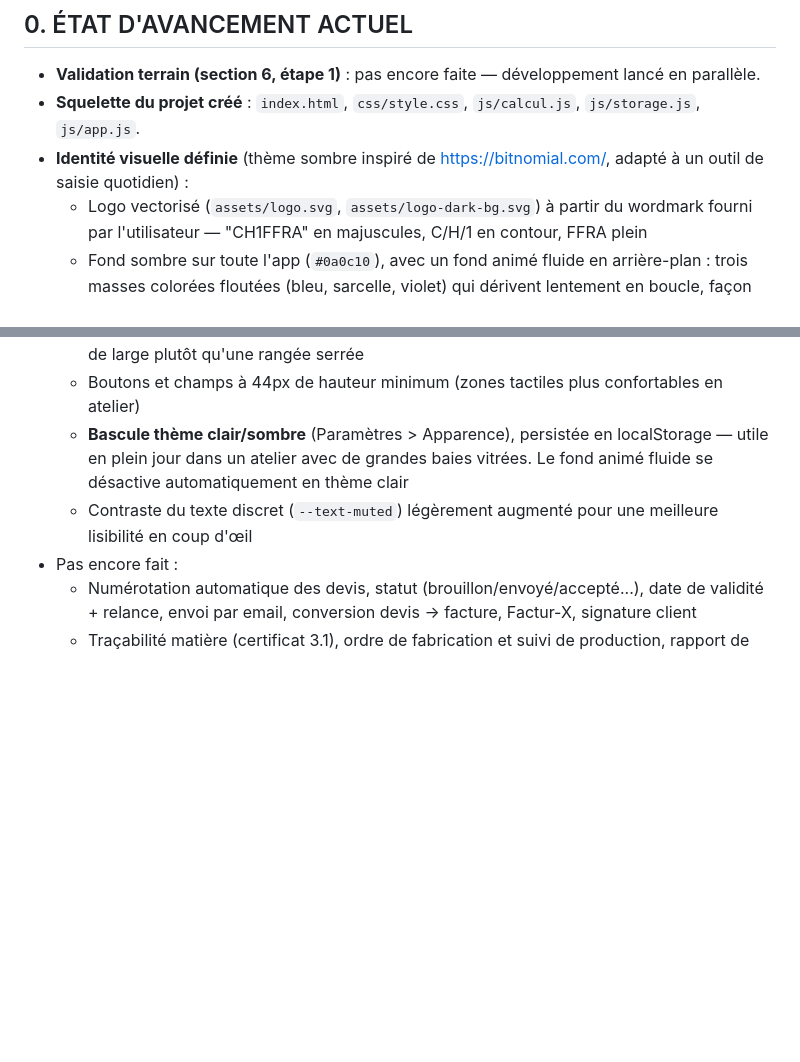
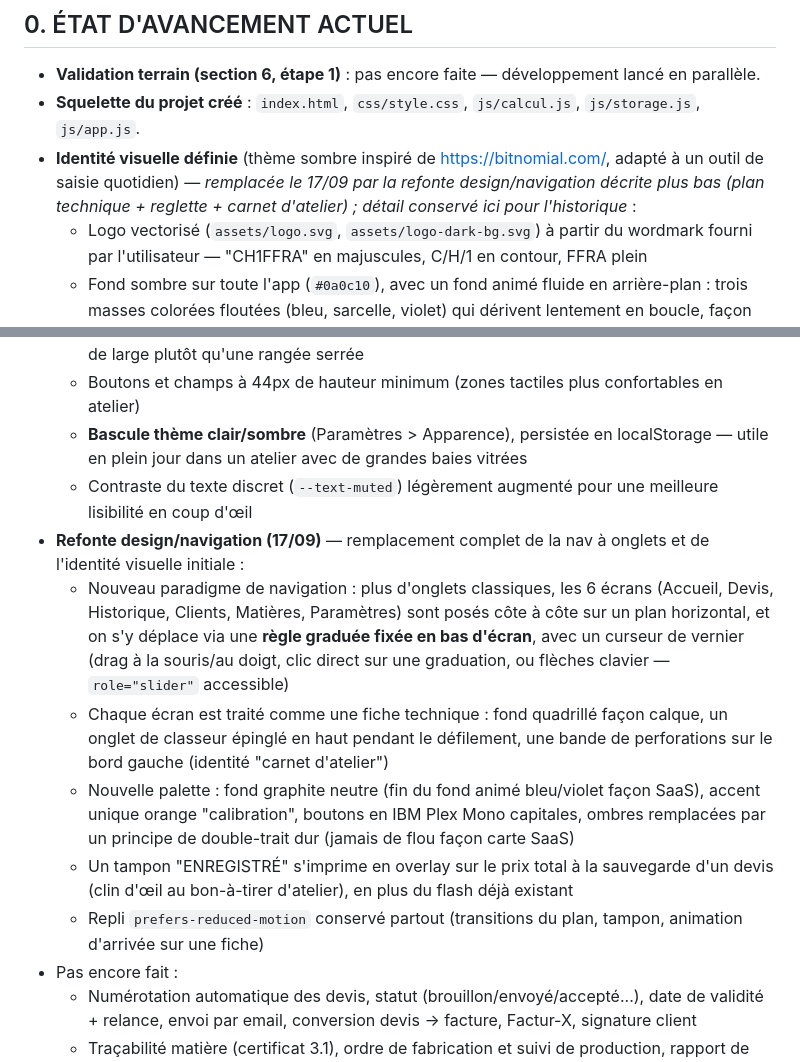
Before and after one commit to corentindebritocanica-cloud/CH1FFRA, a Markdown page: README.md, 2 parts joined by grey strips. GitHub-like rendering; blank space fills up the shorter version.

Commit message:
README : documente la refonte design/navigation, marque l'ancienne identite comme historique

```diff
--- a/README.md
+++ b/README.md
@@ -10,7 +10,7 @@
 
 - **Validation terrain (section 6, étape 1)** : pas encore faite — développement lancé en parallèle.
 - **Squelette du projet créé** : `index.html`, `css/style.css`, `js/calcul.js`, `js/storage.js`, `js/app.js`.
-- **Identité visuelle définie** (thème sombre inspiré de https://bitnomial.com/, adapté à un outil de saisie quotidien) :
+- **Identité visuelle définie** (thème sombre inspiré de https://bitnomial.com/, adapté à un outil de saisie quotidien) — *remplacée le 17/09 par la refonte design/navigation décrite plus bas (plan technique + reglette + carnet d'atelier) ; détail conservé ici pour l'historique* :
   - Logo vectorisé (`assets/logo.svg`, `assets/logo-dark-bg.svg`) à partir du wordmark fourni par l'utilisateur — "CH1FFRA" en majuscules, C/H/1 en contour, FFRA plein
   - Fond sombre sur toute l'app (`#0a0c10`), avec un fond animé fluide en arrière-plan : trois masses colorées floutées (bleu, sarcelle, violet) qui dérivent lentement en boucle, façon aurore — désactivé si `prefers-reduced-motion`
   - En-tête et pied de page légèrement plus clairs (`#14171c`) avec un filet de séparation, pour structurer sans casser l'unité sombre
@@ -47,8 +47,14 @@
   - Page "Matières" passée d'un tableau à 7 colonnes (illisible sur petit écran) à des fiches empilées, comme la page Clients
   - Lignes d'opérations et de sous-traitance qui s'empilent sur 2 lignes en dessous de 480px de large plutôt qu'une rangée serrée
   - Boutons et champs à 44px de hauteur minimum (zones tactiles plus confortables en atelier)
-  - **Bascule thème clair/sombre** (Paramètres > Apparence), persistée en localStorage — utile en plein jour dans un atelier avec de grandes baies vitrées. Le fond animé fluide se désactive automatiquement en thème clair
+  - **Bascule thème clair/sombre** (Paramètres > Apparence), persistée en localStorage — utile en plein jour dans un atelier avec de grandes baies vitrées
   - Contraste du texte discret (`--text-muted`) légèrement augmenté pour une meilleure lisibilité en coup d'œil
+- **Refonte design/navigation (17/09)** — remplacement complet de la nav à onglets et de l'identité visuelle initiale :
+  - Nouveau paradigme de navigation : plus d'onglets classiques, les 6 écrans (Accueil, Devis, Historique, Clients, Matières, Paramètres) sont posés côte à côte sur un plan horizontal, et on s'y déplace via une **règle graduée fixée en bas d'écran**, avec un curseur de vernier (drag à la souris/au doigt, clic direct sur une graduation, ou flèches clavier — `role="slider"` accessible)
+  - Chaque écran est traité comme une fiche technique : fond quadrillé façon calque, un onglet de classeur épinglé en haut pendant le défilement, une bande de perforations sur le bord gauche (identité "carnet d'atelier")
+  - Nouvelle palette : fond graphite neutre (fin du fond animé bleu/violet façon SaaS), accent unique orange "calibration", boutons en IBM Plex Mono capitales, ombres remplacées par un principe de double-trait dur (jamais de flou façon carte SaaS)
+  - Un tampon "ENREGISTRÉ" s'imprime en overlay sur le prix total à la sauvegarde d'un devis (clin d'œil au bon-à-tirer d'atelier), en plus du flash déjà existant
+  - Repli `prefers-reduced-motion` conservé partout (transitions du plan, tampon, animation d'arrivée sur une fiche)
 - Pas encore fait :
   - Numérotation automatique des devis, statut (brouillon/envoyé/accepté...), date de validité + relance, envoi par email, conversion devis → facture, Factur-X, signature client
   - Traçabilité matière (certificat 3.1), ordre de fabrication et suivi de production, rapport de premier article (FAI)
```
